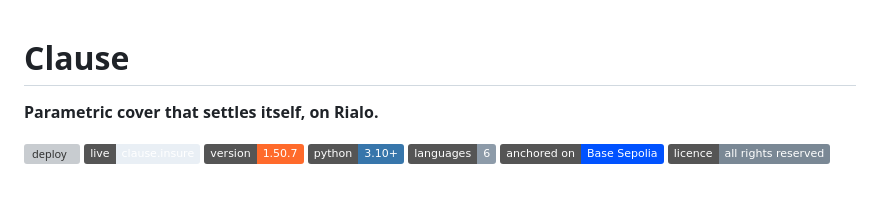
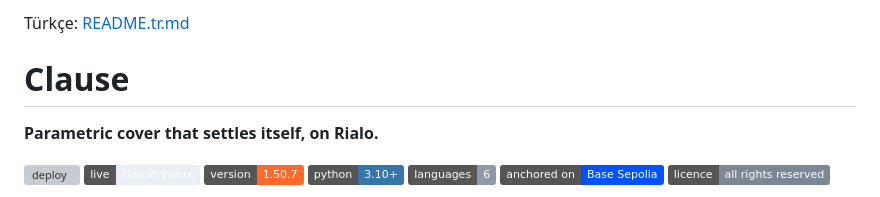
Before and after one commit to erkancamli/clause, a Markdown page: README.md, the part around the change. GitHub-like rendering; badges without logos; grey boxes are pictures that could not be loaded.

Commit message:
README.tr.md: projenin Türkçe tanıtımı (#75)
Closes #74

```diff
--- a/README.md
+++ b/README.md
@@ -1,3 +1,5 @@
+Türkçe: [README.tr.md](README.tr.md)
+
 # Clause
 
 **Parametric cover that settles itself, on Rialo.**
```
Also changed, not shown: README.tr.md (added, +54 -0 lines).
